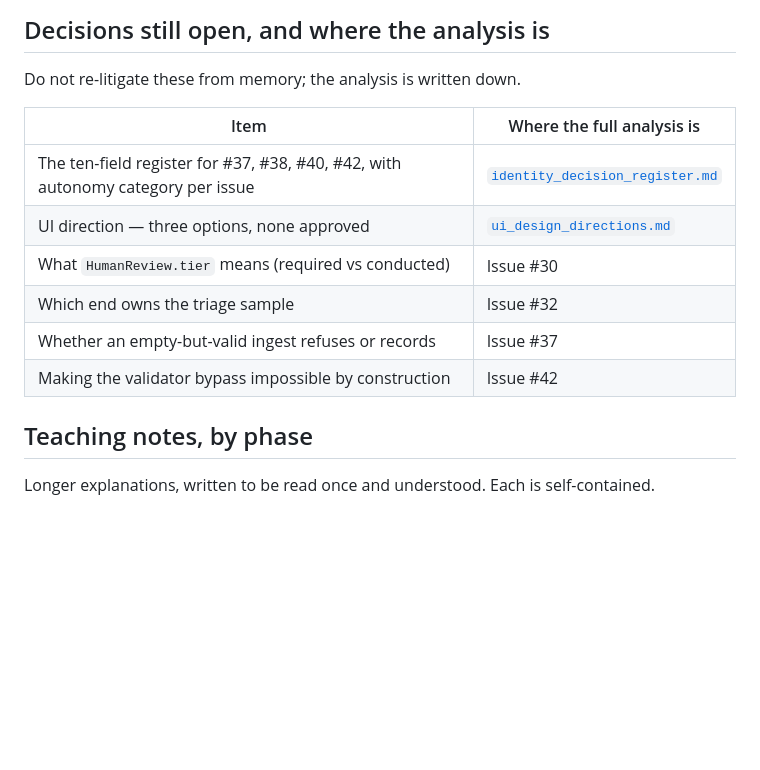
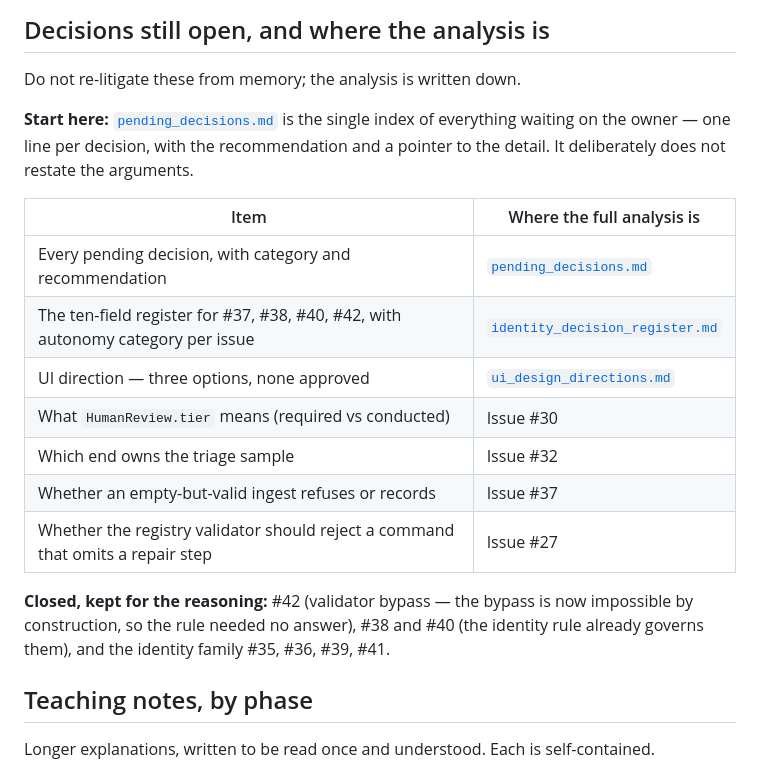
Before and after one commit to Lakshmi-Sindhu-P/AegisTrace, a Markdown page: docs/learning_map.md, the part around the change. Rendered like a GitHub page; blank space fills up the shorter version.

```diff
--- a/docs/learning_map.md
+++ b/docs/learning_map.md
@@ -42,14 +42,23 @@ a conclusion can never be stronger than the evidence beneath it.
 
 Do not re-litigate these from memory; the analysis is written down.
 
+**Start here:** [`pending_decisions.md`](pending_decisions.md) is the single index of everything
+waiting on the owner — one line per decision, with the recommendation and a pointer to the detail.
+It deliberately does not restate the arguments.
+
 | Item | Where the full analysis is |
 |---|---|
+| Every pending decision, with category and recommendation | [`pending_decisions.md`](pending_decisions.md) |
 | The ten-field register for #37, #38, #40, #42, with autonomy category per issue | [`identity_decision_register.md`](identity_decision_register.md) |
 | UI direction — three options, none approved | [`ui_design_directions.md`](ui_design_directions.md) |
 | What `HumanReview.tier` means (required vs conducted) | Issue #30 |
 | Which end owns the triage sample | Issue #32 |
 | Whether an empty-but-valid ingest refuses or records | Issue #37 |
-| Making the validator bypass impossible by construction | Issue #42 |
+| Whether the registry validator should reject a command that omits a repair step | Issue #27 |
+
+**Closed, kept for the reasoning:** #42 (validator bypass — the bypass is now impossible by
+construction, so the rule needed no answer), #38 and #40 (the identity rule already governs them),
+and the identity family #35, #36, #39, #41.
 
 ## Teaching notes, by phase
 
```
Also changed, not shown: docs/pending_decisions.md (added, +59 -0 lines).
